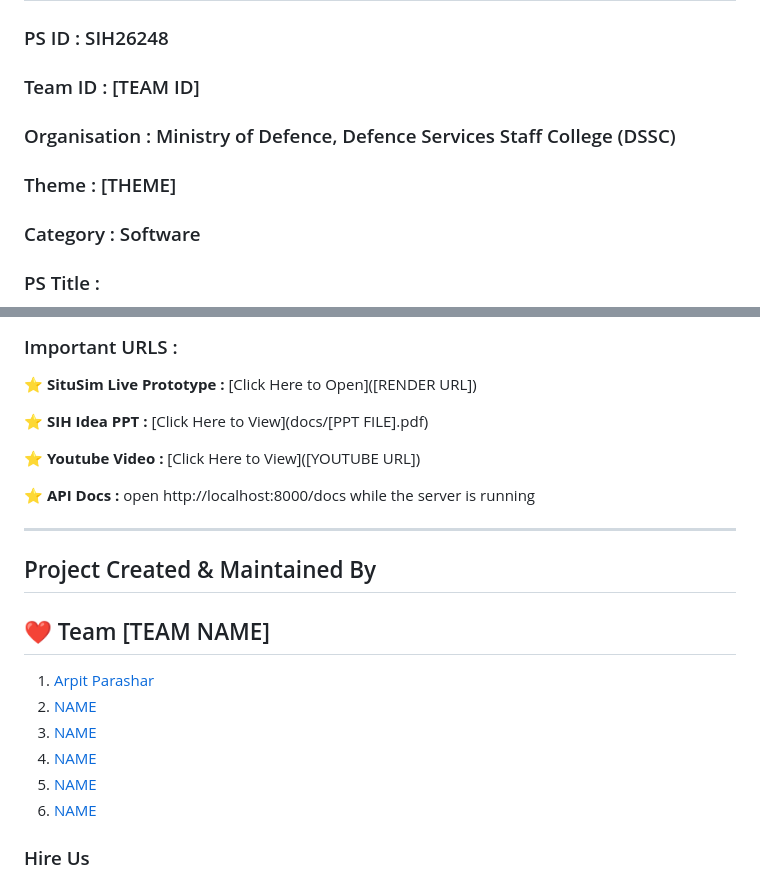
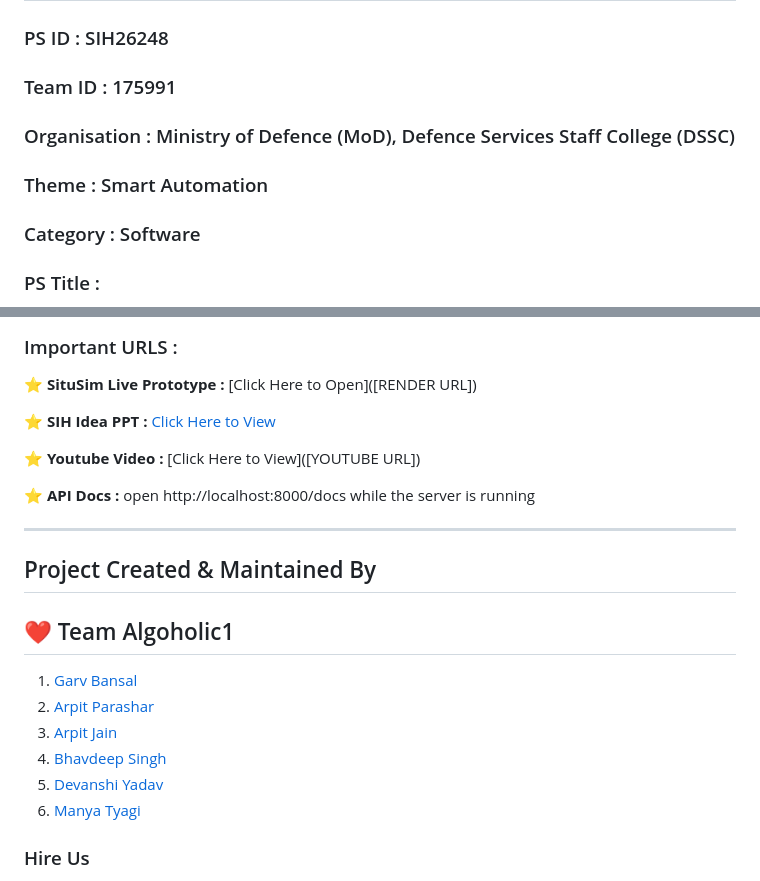
Before and after one commit to arpitparashar06/SituSim, a Markdown page: README.md, 2 parts joined by grey strips. Drawn GitHub-style.

```diff
--- a/README.md
+++ b/README.md
@@ -7,11 +7,11 @@
 
 ### PS ID : SIH26248
 
-### Team ID : [TEAM ID]
+### Team ID : 175991
 
-### Organisation : Ministry of Defence, Defence Services Staff College (DSSC)
+### Organisation : Ministry of Defence (MoD), Defence Services Staff College (DSSC)
 
-### Theme : [THEME]
+### Theme : Smart Automation
 
 ### Category : Software
 
@@ -83,7 +85,7 @@ We have implemented these features:
 ### Important URLS :
 ⭐️ <b>SituSim Live Prototype :</b> [Click Here to Open]([RENDER URL])
 
-⭐️ <b>SIH Idea PPT :</b> [Click Here to View](docs/[PPT FILE].pdf)
+⭐️ <b>SIH Idea PPT :</b> [Click Here to View](docs/Algoholic1_26248_GarvBansal.pdf)
 
 ⭐️ <b>Youtube Video :</b> [Click Here to View]([YOUTUBE URL])
 
@@ -93,12 +95,12 @@ We have implemented these features:
 
 ## Project Created & Maintained By
 
-## :heart: Team [TEAM NAME]
-1. [Arpit Parashar](https://github.com/arpitparashar06)
-2. [NAME](https://github.com/USERNAME)
-3. [NAME](https://github.com/USERNAME)
-4. [NAME](https://github.com/USERNAME)
-5. [NAME](https://github.com/USERNAME)
-6. [NAME](https://github.com/USERNAME)
+## :heart: Team Algoholic1
+1. [Garv Bansal](https://github.com/garv-bansal)
+2. [Arpit Parashar](https://github.com/arpitparashar06)
+3. [Arpit Jain](https://github.com/arpitjain0214-pixel)
+4. [Bhavdeep Singh](https://github.com/Bit-wise-Bhavi)
+5. [Devanshi Yadav](https://github.com/Devanshi-Yadav20)
+6. [Manya Tyagi](https://github.com/manyaaaa-11)
 
 ### Hire Us
```
Also changed, not shown: other parts of README.md (+12 -5 lines).
